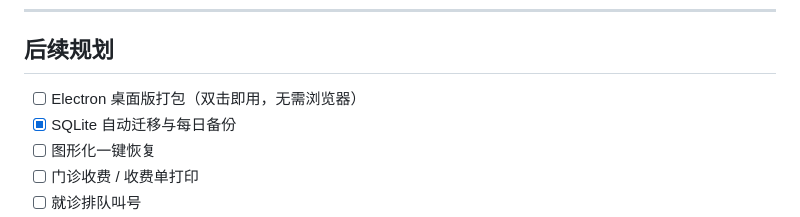
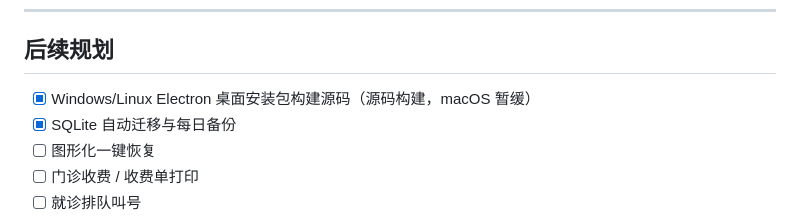
Before and after one commit to wolongHyy/Yukang-Smart-Cloud-Clinic-Platform, a Markdown page: README.md, the part around the change. Rendered like a GitHub page.

Commit message:
docs: mark desktop packaging source complete

```diff
--- a/README.md
+++ b/README.md
@@ -239,7 +239,7 @@ Windows/Linux 桌面安装包的构建源码位于 `desktop/`，仓库不提交
 
 ## 后续规划
 
-- [ ] Electron 桌面版打包（双击即用，无需浏览器）
+- [x] Windows/Linux Electron 桌面安装包构建源码（源码构建，macOS 暂缓）
 - [x] SQLite 自动迁移与每日备份
 - [ ] 图形化一键恢复
 - [ ] 门诊收费 / 收费单打印
```
